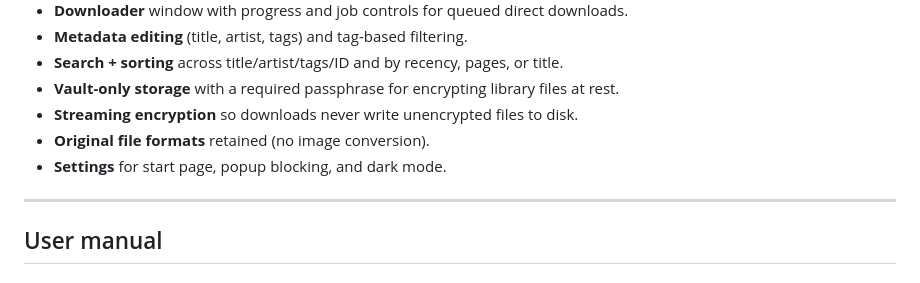
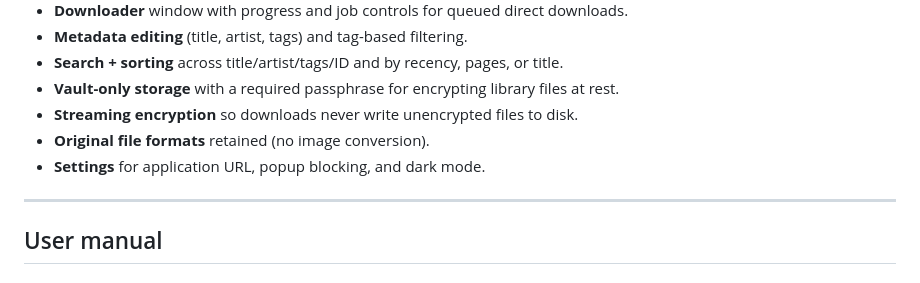
Before and after one commit to nview-app/nView, a Markdown page: README.md, the part around the change. GitHub-like rendering.

Commit message:
Update README.md
Small adjustment

```diff
--- a/README.md
+++ b/README.md
@@ -21,7 +21,7 @@ nView is a Windows-focused Electron desktop app for collecting and reading comic
 - **Vault-only storage** with a required passphrase for encrypting library files at rest.
 - **Streaming encryption** so downloads never write unencrypted files to disk.
 - **Original file formats** retained (no image conversion).
-- **Settings** for start page, popup blocking, and dark mode.
+- **Settings** for application URL, popup blocking, and dark mode.
 
 ---
 
```
